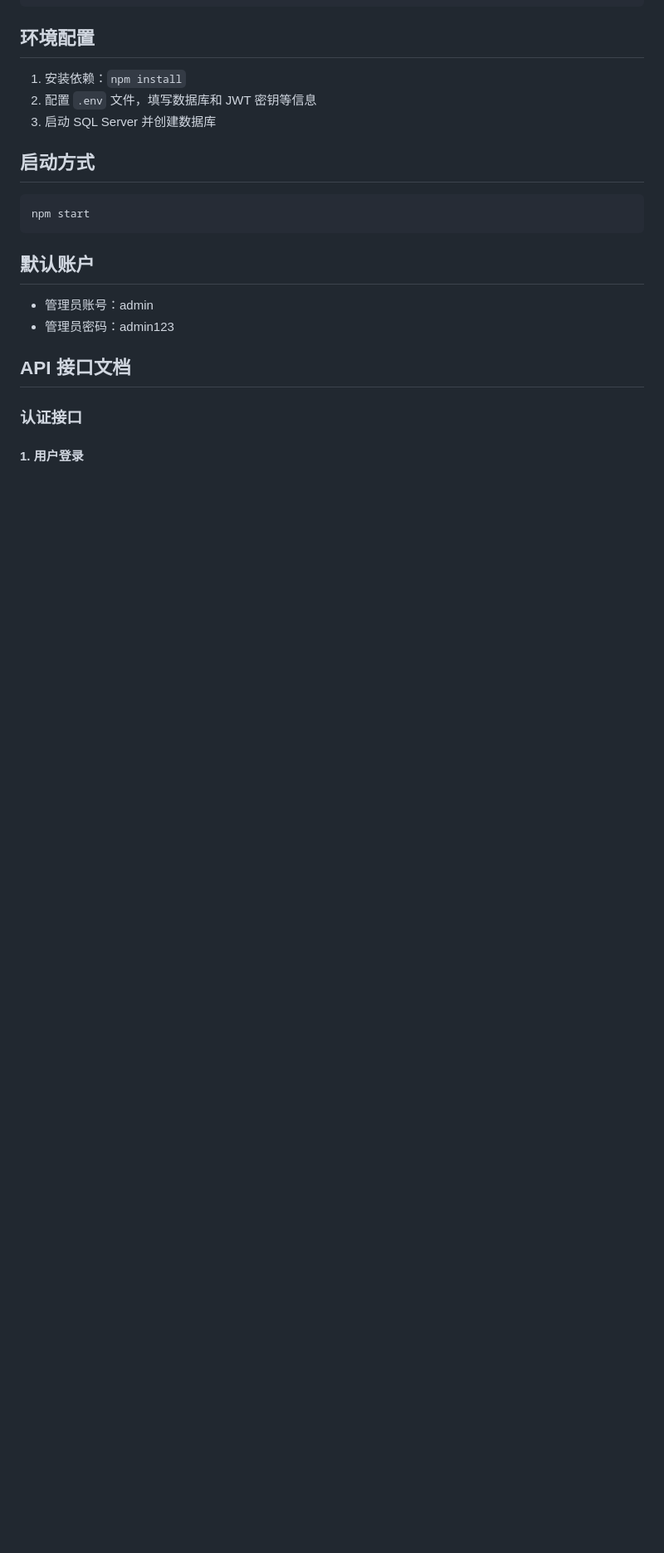
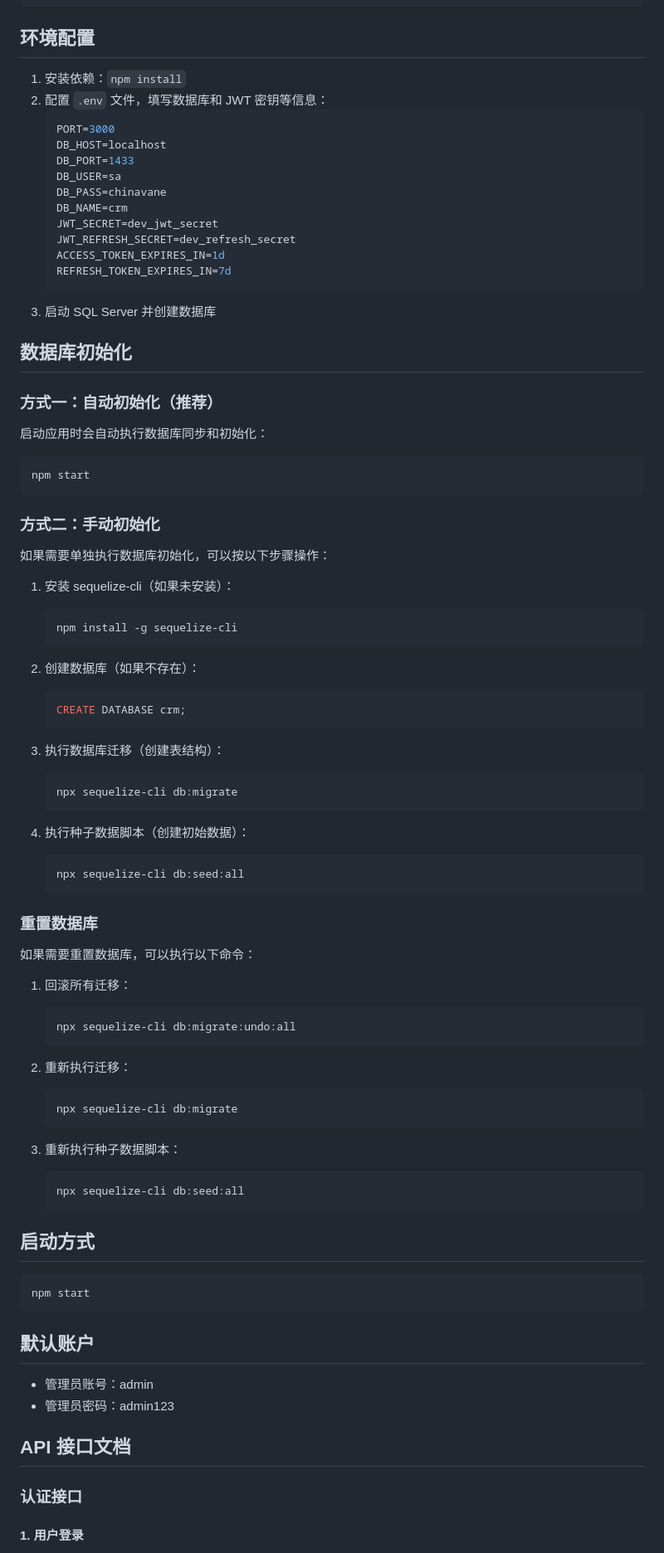
Before and after one commit to frankvane/crm-server, a Markdown page: README.md, the part around the change printed below. Shown: that part at 83% size. Rendered like a GitHub page; blank space fills up the shorter version.

Commit message:
docs: 添加数据库初始化和种子数据的操作说明

````diff
--- a/README.md
+++ b/README.md
@@ -56,8 +56,78 @@
 ## 环境配置
 
 1. 安装依赖：`npm install`
-2. 配置 `.env` 文件，填写数据库和 JWT 密钥等信息
+2. 配置 `.env` 文件，填写数据库和 JWT 密钥等信息：
+   ```env
+   PORT=3000
+   DB_HOST=localhost
+   DB_PORT=1433
+   DB_USER=sa
+   DB_PASS=chinavane
+   DB_NAME=crm
+   JWT_SECRET=dev_jwt_secret
+   JWT_REFRESH_SECRET=dev_refresh_secret
+   ACCESS_TOKEN_EXPIRES_IN=1d
+   REFRESH_TOKEN_EXPIRES_IN=7d
+   ```
 3. 启动 SQL Server 并创建数据库
+
+## 数据库初始化
+
+### 方式一：自动初始化（推荐）
+
+启动应用时会自动执行数据库同步和初始化：
+
+```bash
+npm start
+```
+
+### 方式二：手动初始化
+
+如果需要单独执行数据库初始化，可以按以下步骤操作：
+
+1. 安装 sequelize-cli（如果未安装）：
+
+   ```bash
+   npm install -g sequelize-cli
+   ```
+
+2. 创建数据库（如果不存在）：
+
+   ```sql
+   CREATE DATABASE crm;
+   ```
+
+3. 执行数据库迁移（创建表结构）：
+
+   ```bash
+   npx sequelize-cli db:migrate
+   ```
+
+4. 执行种子数据脚本（创建初始数据）：
+   ```bash
+   npx sequelize-cli db:seed:all
+   ```
+
+### 重置数据库
+
+如果需要重置数据库，可以执行以下命令：
+
+1. 回滚所有迁移：
+
+   ```bash
+   npx sequelize-cli db:migrate:undo:all
+   ```
+
+2. 重新执行迁移：
+
+   ```bash
+   npx sequelize-cli db:migrate
+   ```
+
+3. 重新执行种子数据脚本：
+   ```bash
+   npx sequelize-cli db:seed:all
+   ```
 
 ## 启动方式
 
````
Also changed, not shown: other parts of README.md (+11 -0 lines).
